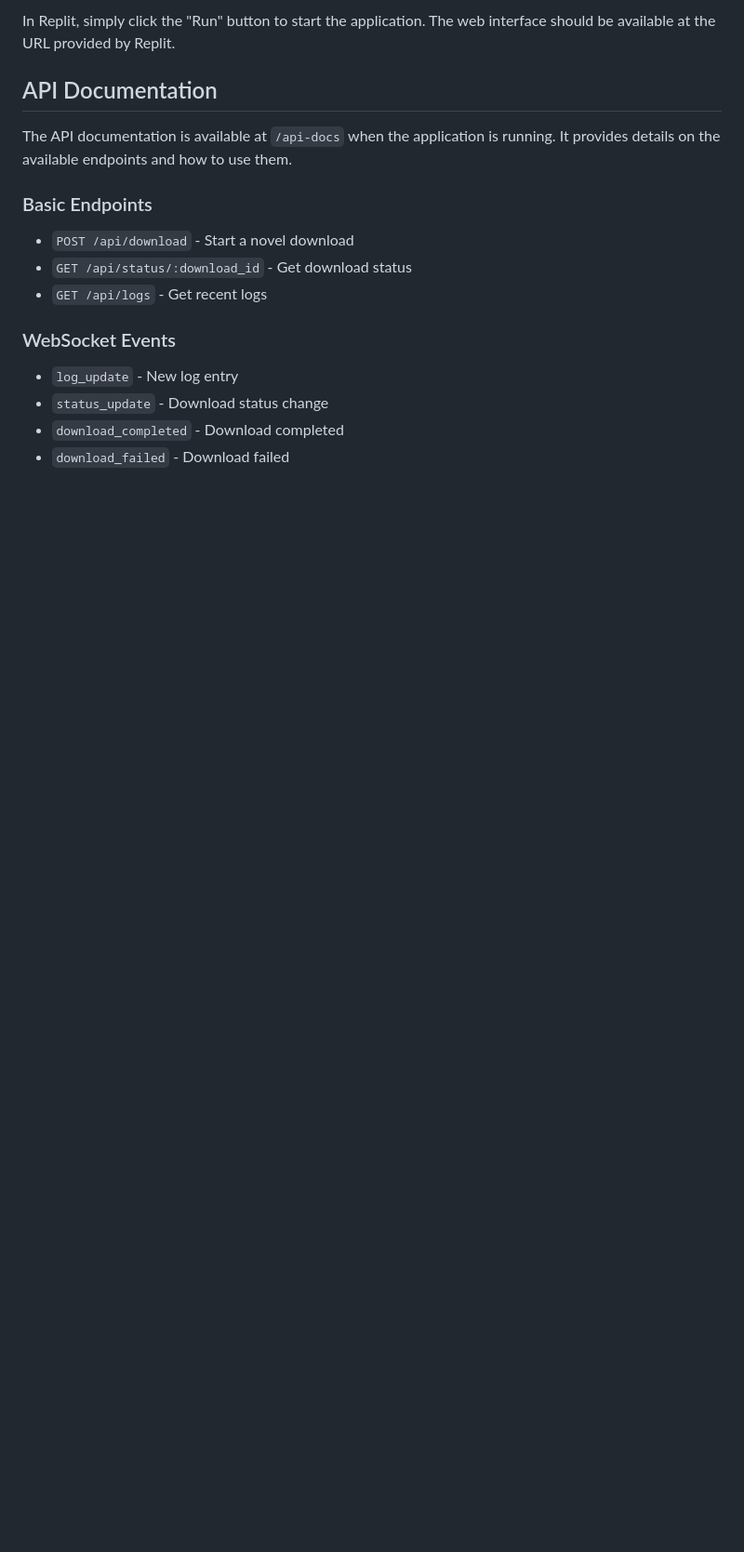
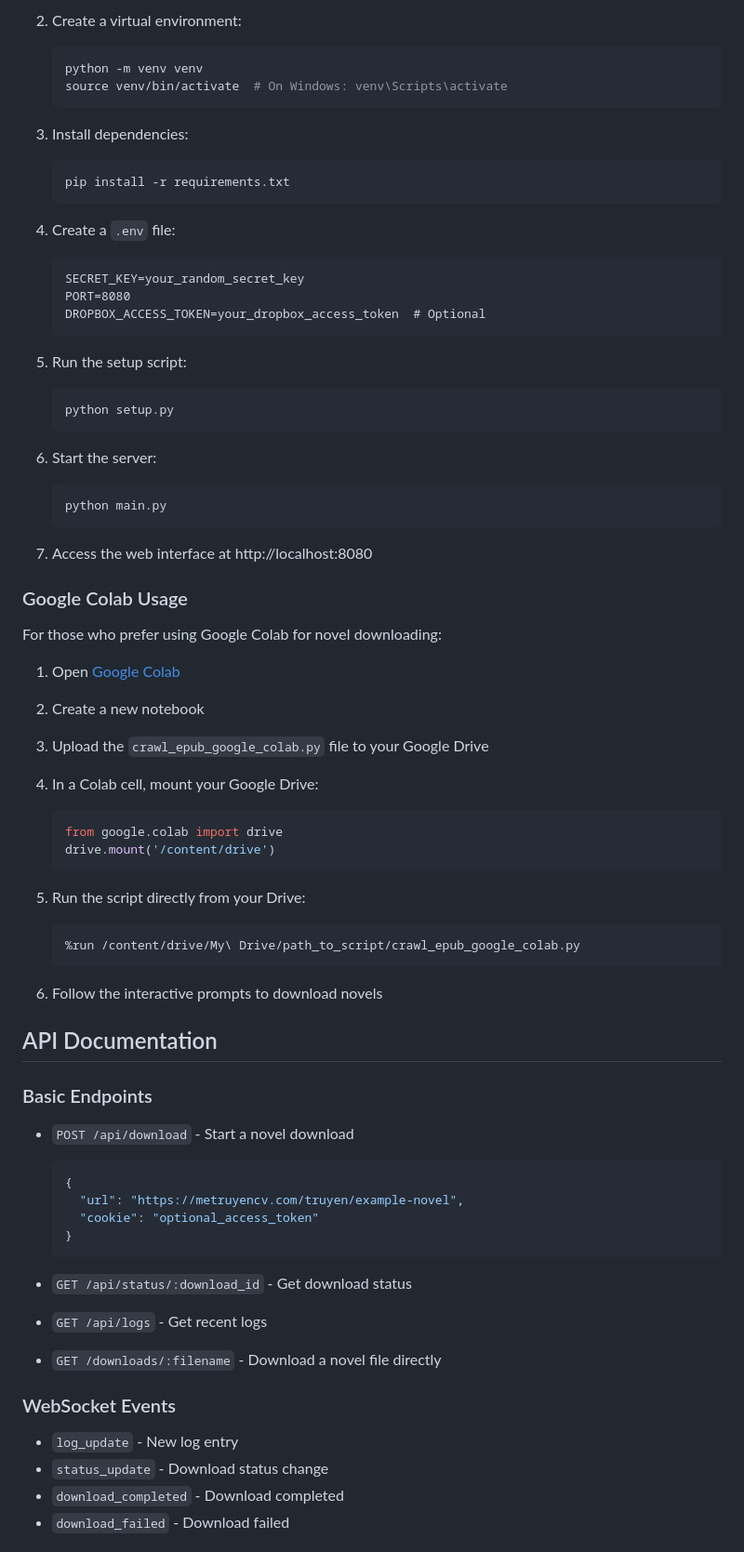
Before and after one commit to lehieu29/CrawlEpub, a Markdown page: README.md, the part around the change printed below. Shown: that part at 93% size. GitHub-like rendering; blank space fills up the shorter version.

````diff
--- a/README.md
+++ b/README.md
@@ -71,15 +65,72 @@ DROPBOX_ACCESS_TOKEN=your_dropbox_access_token
 
-In Replit, simply click the "Run" button to start the application. The web interface should be available at the URL provided by Replit.
+2. Create a virtual environment:
+   ```bash
+   python -m venv venv
+   source venv/bin/activate  # On Windows: venv\Scripts\activate
+   ```
+
+3. Install dependencies:
+   ```bash
+   pip install -r requirements.txt
+   ```
+
+4. Create a `.env` file:
+   ```
+   SECRET_KEY=your_random_secret_key
+   PORT=8080
+   DROPBOX_ACCESS_TOKEN=your_dropbox_access_token  # Optional
+   ```
+
+5. Run the setup script:
+   ```bash
+   python setup.py
+   ```
+
+6. Start the server:
+   ```bash
+   python main.py
+   ```
+
+7. Access the web interface at http://localhost:8080
+
+### Google Colab Usage
+
+For those who prefer using Google Colab for novel downloading:
+
+1. Open [Google Colab](https://colab.research.google.com/)
+
+2. Create a new notebook
+
+3. Upload the `crawl_epub_google_colab.py` file to your Google Drive
+
+4. In a Colab cell, mount your Google Drive:
+   ```python
+   from google.colab import drive
+   drive.mount('/content/drive')
+   ```
+
+5. Run the script directly from your Drive:
+   ```python
+   %run /content/drive/My\ Drive/path_to_script/crawl_epub_google_colab.py
+   ```
+
+6. Follow the interactive prompts to download novels
 
 ## API Documentation
-
-The API documentation is available at `/api-docs` when the application is running. It provides details on the available endpoints and how to use them.
 
 ### Basic Endpoints
 
 - `POST /api/download` - Start a novel download
+  ```json
+  {
+    "url": "https://metruyencv.com/truyen/example-novel",
+    "cookie": "optional_access_token"
+  }
+  ```
+
 - `GET /api/status/:download_id` - Get download status
 - `GET /api/logs` - Get recent logs
+- `GET /downloads/:filename` - Download a novel file directly
 
 ### WebSocket Events
 
````
Also changed, not shown: other parts of README.md (+81 -62 lines).
